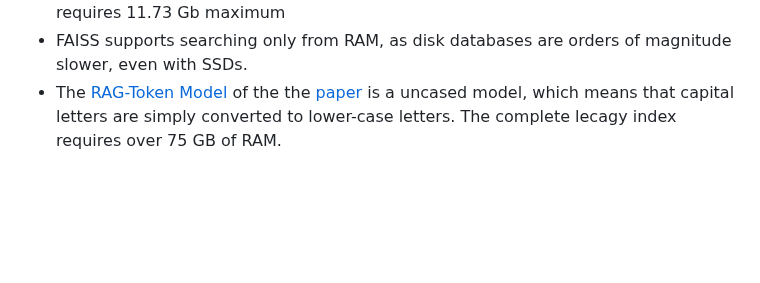
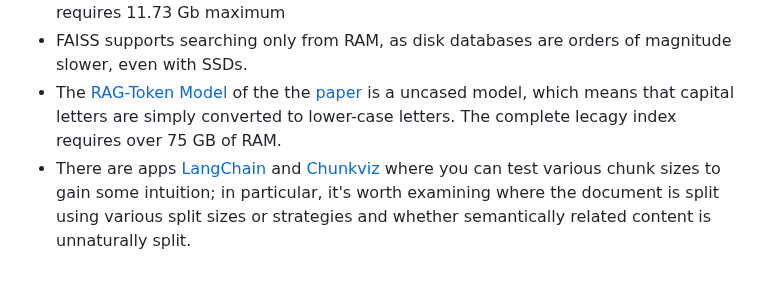
Before and after one commit to winterForestStump/thesis, a Markdown page: README.md, the part around the change. Drawn GitHub-style; blank space fills up the shorter version.

```diff
--- a/README.md
+++ b/README.md
@@ -68,3 +68,4 @@ Human evaluation with comparison to ChatGPT answers and retrived answers from Ka
 * [llama.cpp](https://github.com/ggerganov/llama.cpp) is a plain C/C++ implementation of LLaMA model using 4-bit integer quantization. [TheBloke/Llama-2-13B-chat-GGUF](https://huggingface.co/TheBloke/Llama-2-13B-chat-GGUF) model with 13B parameters requires 11.73 Gb maximum
 * FAISS supports searching only from RAM, as disk databases are orders of magnitude slower, even with SSDs.
 * The [RAG-Token Model](https://huggingface.co/facebook/rag-token-nq) of the the [paper](https://arxiv.org/pdf/2005.11401.pdf) is a uncased model, which means that capital letters are simply converted to lower-case letters. The complete lecagy index requires over 75 GB of RAM.
+* There are apps [LangChain](https://langchain-text-splitter.streamlit.app/) and [Chunkviz](https://chunkviz.up.railway.app/#explanation) where you can test various chunk sizes to gain some intuition; in particular, it's worth examining where the document is split using various split sizes or strategies and whether semantically related content is unnaturally split.
```
